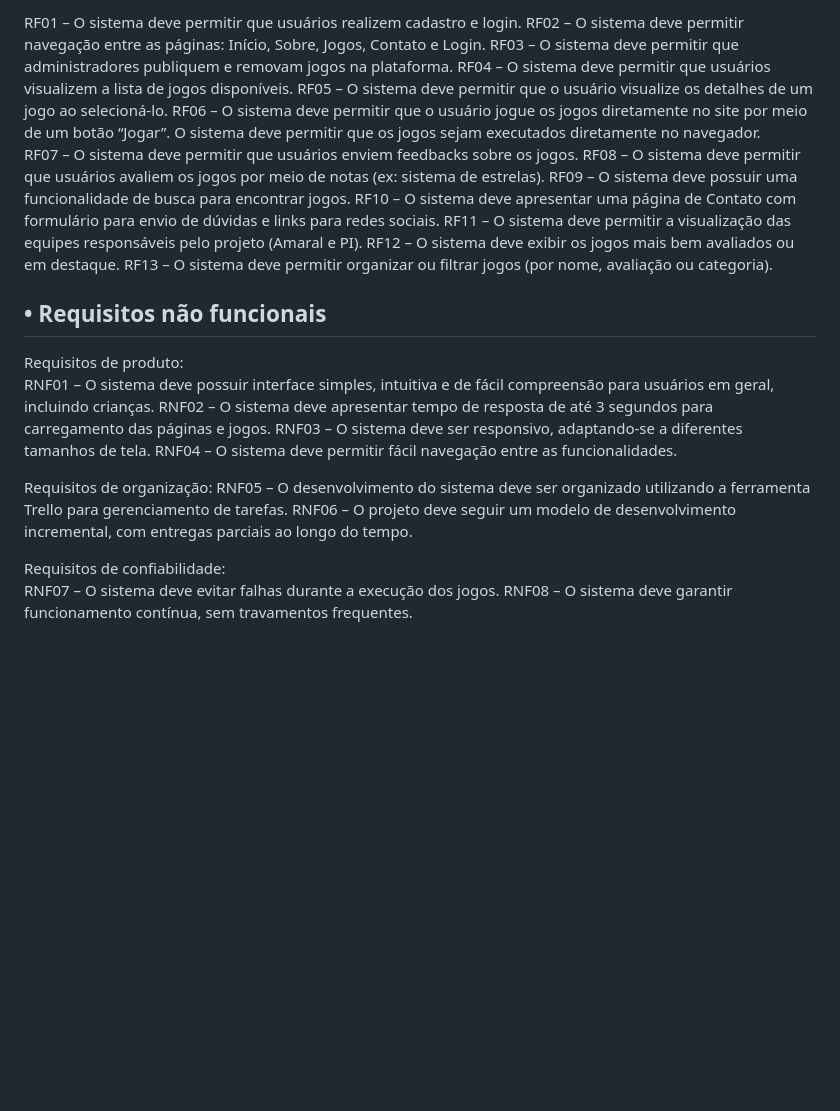
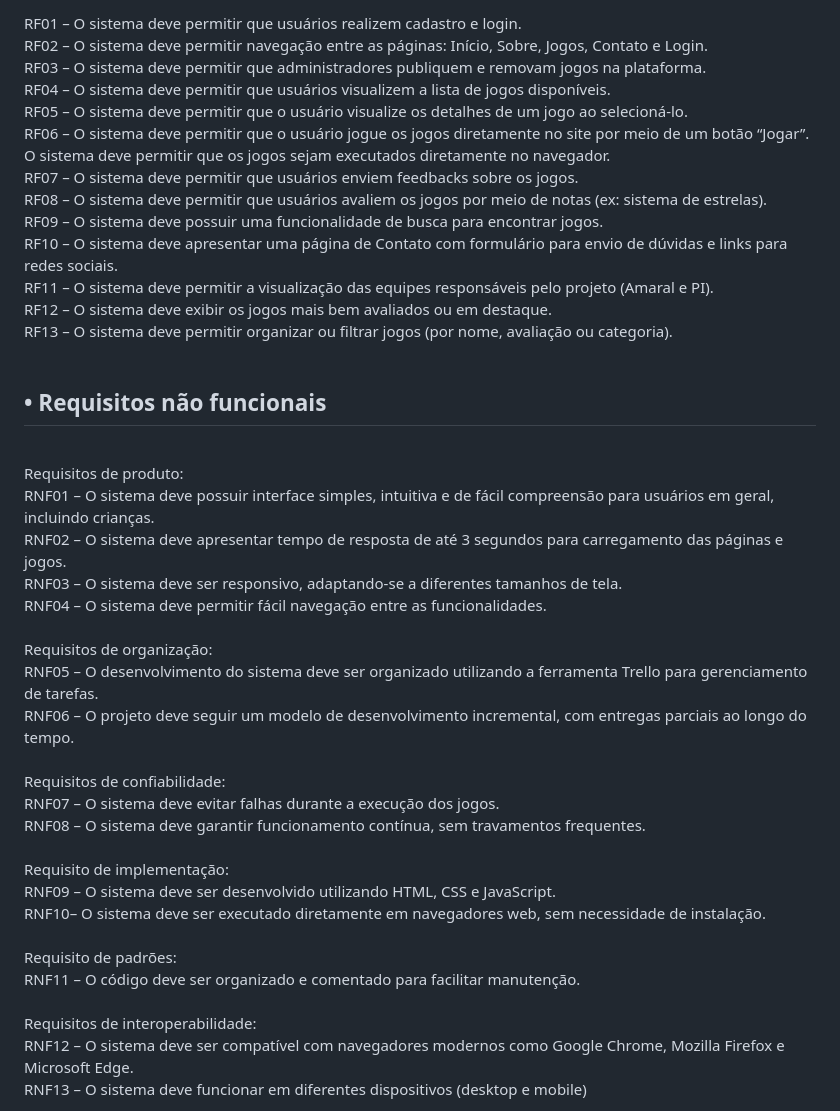
Before and after one commit to jppiress/Amaral-Carvalho, a Markdown page: README.md, the part around one of its changes. Rendered like a GitHub page; blank space fills up the shorter version.

```diff
--- a/README.md
+++ b/README.md
@@ -47,31 +47,43 @@ Quem? Crianças
 
-RF01 – O sistema deve permitir que usuários realizem cadastro e login.
-RF02 – O sistema deve permitir navegação entre as páginas: Início, Sobre, Jogos, Contato e Login.
-RF03 – O sistema deve permitir que administradores publiquem e removam jogos na plataforma.
-RF04 – O sistema deve permitir que usuários visualizem a lista de jogos disponíveis.
-RF05 – O sistema deve permitir que o usuário visualize os detalhes de um jogo ao selecioná-lo.
-RF06 – O sistema deve permitir que o usuário jogue os jogos diretamente no site por meio de um botão “Jogar”. O sistema deve permitir que os jogos sejam executados diretamente no navegador.
-RF07 – O sistema deve permitir que usuários enviem feedbacks sobre os jogos.
-RF08 – O sistema deve permitir que usuários avaliem os jogos por meio de notas (ex: sistema de estrelas).
-RF09 – O sistema deve possuir uma funcionalidade de busca para encontrar jogos.
-RF10 – O sistema deve apresentar uma página de Contato com formulário para envio de dúvidas e links para redes sociais.
-RF11 – O sistema deve permitir a visualização das equipes responsáveis pelo projeto (Amaral e PI).
-RF12 – O sistema deve exibir os jogos mais bem avaliados ou em destaque.
-RF13 – O sistema deve permitir organizar ou filtrar jogos (por nome, avaliação ou categoria).
+RF01 – O sistema deve permitir que usuários realizem cadastro e login. <br>
+RF02 – O sistema deve permitir navegação entre as páginas: Início, Sobre, Jogos, Contato e Login. <br>
+RF03 – O sistema deve permitir que administradores publiquem e removam jogos na plataforma. <br>
+RF04 – O sistema deve permitir que usuários visualizem a lista de jogos disponíveis. <br>
+RF05 – O sistema deve permitir que o usuário visualize os detalhes de um jogo ao selecioná-lo. <br>
+RF06 – O sistema deve permitir que o usuário jogue os jogos diretamente no site por meio de um botão “Jogar”. O sistema deve permitir que os jogos sejam executados diretamente no navegador.  <br>
+RF07 – O sistema deve permitir que usuários enviem feedbacks sobre os jogos. <br>
+RF08 – O sistema deve permitir que usuários avaliem os jogos por meio de notas (ex: sistema de estrelas). <br>
+RF09 – O sistema deve possuir uma funcionalidade de busca para encontrar jogos. <br>
+RF10 – O sistema deve apresentar uma página de Contato com formulário para envio de dúvidas e links para redes sociais. <br>
+RF11 – O sistema deve permitir a visualização das equipes responsáveis pelo projeto (Amaral e PI). <br>
+RF12 – O sistema deve exibir os jogos mais bem avaliados ou em destaque. <br>
+RF13 – O sistema deve permitir organizar ou filtrar jogos (por nome, avaliação ou categoria). <br>
+<br>
+## • Requisitos não funcionais<br>
+<br>
+Requisitos de produto: <br>
+RNF01 – O sistema deve possuir interface simples, intuitiva e de fácil compreensão para usuários em geral, incluindo crianças. <br>
+RNF02 – O sistema deve apresentar tempo de resposta de até 3 segundos para carregamento das páginas e jogos.<br>
+RNF03 – O sistema deve ser responsivo, adaptando-se a diferentes tamanhos de tela.<br>
+RNF04 – O sistema deve permitir fácil navegação entre as funcionalidades.<br>
+<br>
+Requisitos de organização: <br>
+RNF05 – O desenvolvimento do sistema deve ser organizado utilizando a ferramenta Trello para gerenciamento de tarefas. <br>
+RNF06 – O projeto deve seguir um modelo de desenvolvimento incremental, com entregas parciais ao longo do tempo. <br>
+<br>
+Requisitos de confiabilidade:   <br>
+RNF07 – O sistema deve evitar falhas durante a execução dos jogos. <br>
+RNF08 – O sistema deve garantir funcionamento contínua, sem travamentos frequentes.<br>
+<br>
+Requisito de implementação:   <br>
+RNF09 – O sistema deve ser desenvolvido utilizando HTML, CSS e JavaScript. <br>
+RNF10– O sistema deve ser executado diretamente em navegadores web, sem necessidade de instalação.<br>
+<br>
+Requisito de padrões:   <br>
+RNF11 – O código deve ser organizado e comentado para facilitar manutenção.<br>
+<br>
+Requisitos de interoperabilidade:  <br>
+RNF12 – O sistema deve ser compatível com navegadores modernos como Google Chrome, Mozilla Firefox e Microsoft Edge. <br>
+RNF13 – O sistema deve funcionar em diferentes dispositivos (desktop e mobile)<br>
+<br>
 
-## • Requisitos não funcionais
-
-Requisitos de produto:
-RNF01 – O sistema deve possuir interface simples, intuitiva e de fácil compreensão para usuários em geral, incluindo crianças.
-RNF02 – O sistema deve apresentar tempo de resposta de até 3 segundos para carregamento das páginas e jogos.
-RNF03 – O sistema deve ser responsivo, adaptando-se a diferentes tamanhos de tela.
-RNF04 – O sistema deve permitir fácil navegação entre as funcionalidades.
-
-Requisitos de organização:
-RNF05 – O desenvolvimento do sistema deve ser organizado utilizando a ferramenta Trello para gerenciamento de tarefas.
-RNF06 – O projeto deve seguir um modelo de desenvolvimento incremental, com entregas parciais ao longo do tempo.
-
-Requisitos de confiabilidade:
-RNF07 – O sistema deve evitar falhas durante a execução dos jogos.
-RNF08 – O sistema deve garantir funcionamento contínua, sem travamentos frequentes.
-
```
Also changed, not shown: other parts of README.md (+67 -79 lines).
